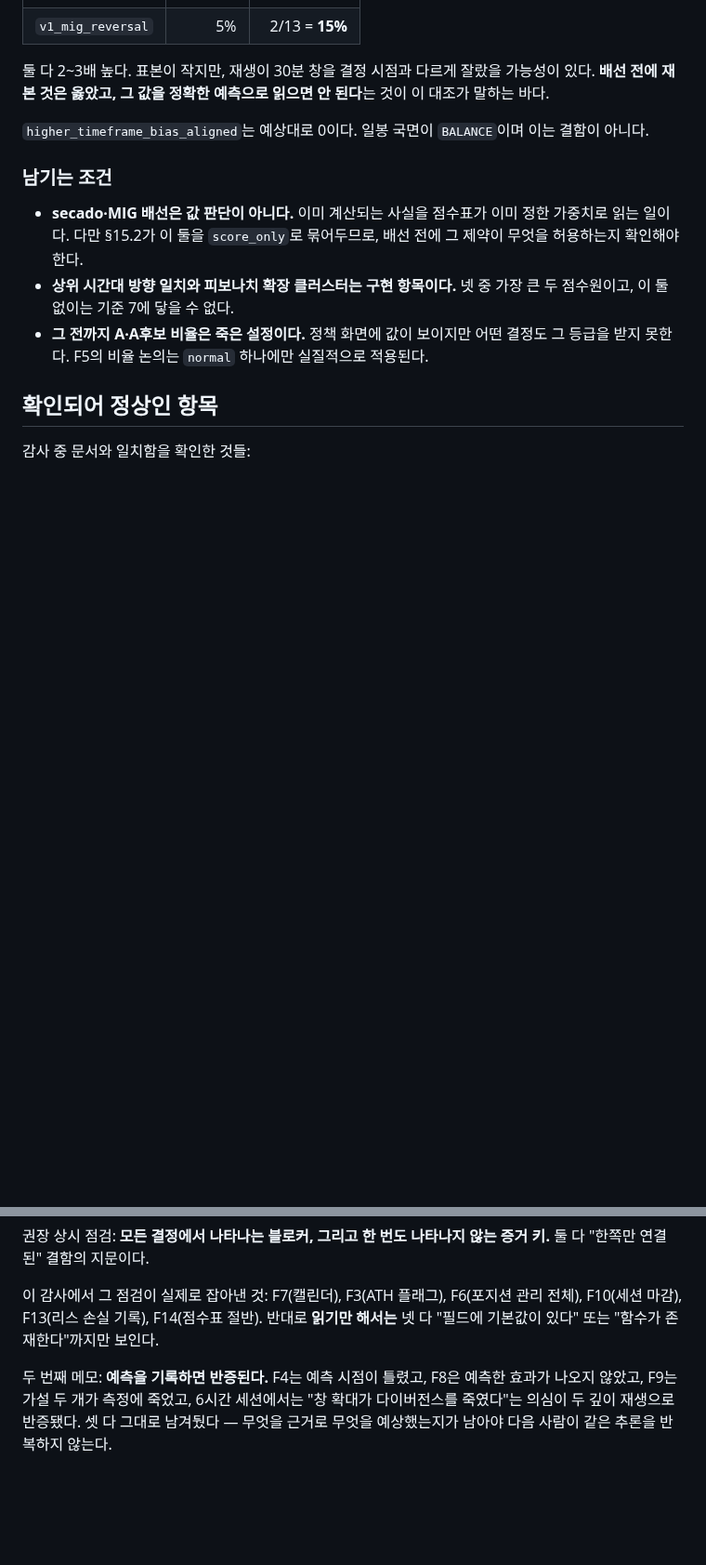
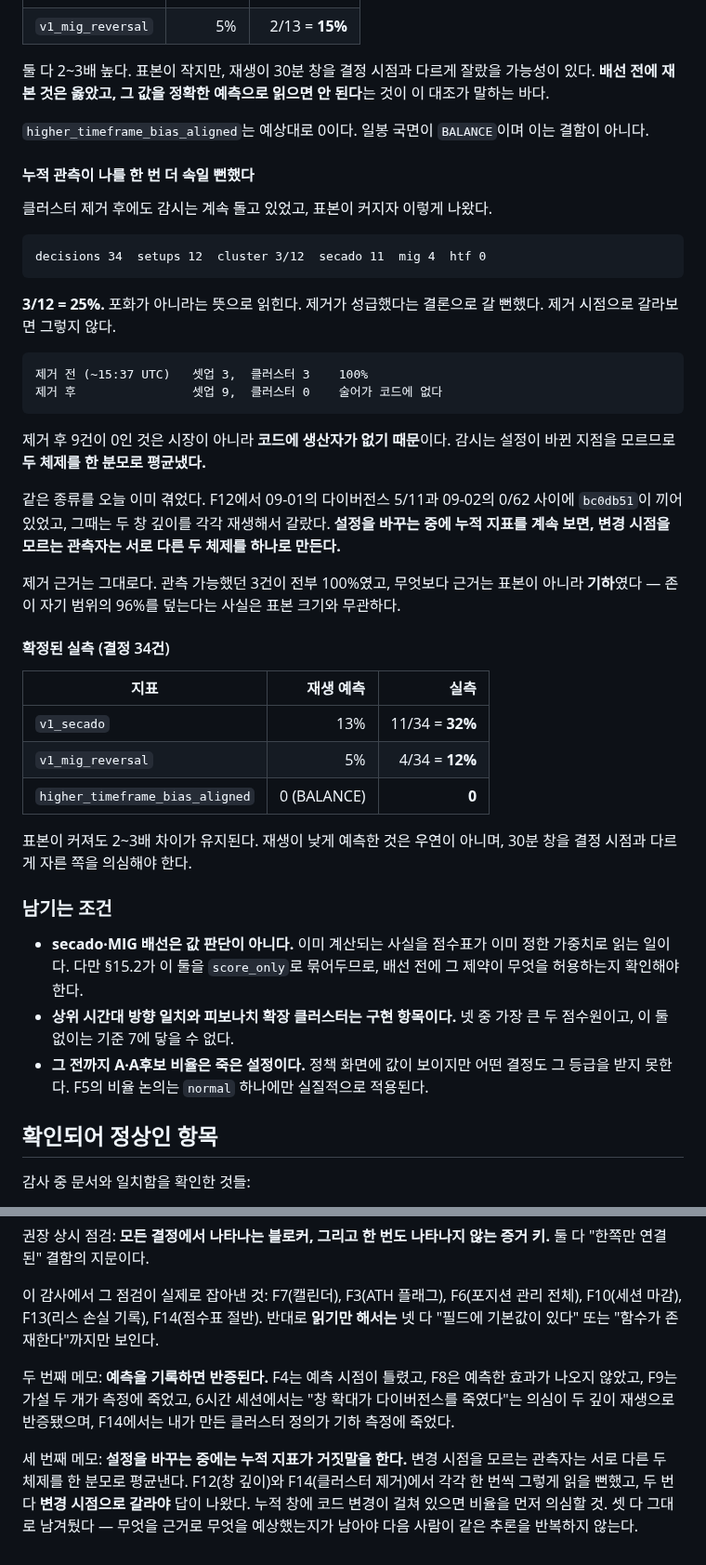
Before and after one commit to moner050/finance-auto-trading, a Markdown page: docs/audit/2026-09-02-shadow-conformance-findings.md, 2 parts joined by grey strips. Shown at 93% size. Rendered like a GitHub page; blank space fills up the shorter version.

Commit message:
docs: a cumulative rate that spanned a code change, and nearly read as a rate
The cluster watcher kept running after the producer was removed and reported
3 of 12 setups, which reads as 25% and as evidence that removing it was
premature. Split at the removal it is 3 of 3 before and 0 of 9 after, and the
zeros are the absence of a predicate rather than the absence of a market.

The watcher had no way to know the code changed underneath it, so it averaged
two regimes into one denominator. That is the second time today: F12's
divergence drought spanned `bc0db51` and only separated when both window
depths were replayed over the same tape.

Added to the methodology memo as its own note, because the shape is general -
a rate measured across a configuration change is not a rate - and both times
the fix was to split at the change rather than to collect more.

The removal stands. Three of three was what could be observed, and the
argument was never the sample: zones cover 96% of the range they span, which
does not depend on how many setups happened to occur.

Also recorded with the larger sample: the replay under-predicted both wired
indicators by two to three times and stayed wrong as n grew - secado 13%
against 32%, the reversal MIG 5% against 12%. Measuring before wiring was
right; the number it produced was not a forecast.

Co-Authored-By: Claude Opus 5 <noreply@anthropic.com>

````diff
--- a/docs/audit/2026-09-02-shadow-conformance-findings.md
+++ b/docs/audit/2026-09-02-shadow-conformance-findings.md
@@ -1456,6 +1456,45 @@ F14는 닫힌다.**
 `higher_timeframe_bias_aligned`는 예상대로 0이다. 일봉 국면이 `BALANCE`이며
 이는 결함이 아니다.
 
+#### 누적 관측이 나를 한 번 더 속일 뻔했다
+
+클러스터 제거 후에도 감시는 계속 돌고 있었고, 표본이 커지자 이렇게 나왔다.
+
+```
+decisions 34  setups 12  cluster 3/12  secado 11  mig 4  htf 0
+```
+
+**3/12 = 25%.** 포화가 아니라는 뜻으로 읽힌다. 제거가 성급했다는 결론으로 갈
+뻔했다. 제거 시점으로 갈라보면 그렇지 않다.
+
+```
+제거 전 (~15:37 UTC)   셋업 3,  클러스터 3    100%
+제거 후                셋업 9,  클러스터 0    술어가 코드에 없다
+```
+
+제거 후 9건이 0인 것은 시장이 아니라 **코드에 생산자가 없기 때문**이다. 감시는
+설정이 바뀐 지점을 모르므로 **두 체제를 한 분모로 평균냈다.**
+
+같은 종류를 오늘 이미 겪었다. F12에서 09-01의 다이버전스 5/11과 09-02의 0/62
+사이에 `bc0db51`이 끼어 있었고, 그때는 두 창 깊이를 각각 재생해서 갈랐다.
+**설정을 바꾸는 중에 누적 지표를 계속 보면, 변경 시점을 모르는 관측자는 서로
+다른 두 체제를 하나로 만든다.**
+
+제거 근거는 그대로다. 관측 가능했던 3건이 전부 100%였고, 무엇보다 근거는
+표본이 아니라 **기하**였다 — 존이 자기 범위의 96%를 덮는다는 사실은 표본
+크기와 무관하다.
+
+#### 확정된 실측 (결정 34건)
+
+| 지표 | 재생 예측 | 실측 |
+|---|---:|---:|
+| `v1_secado` | 13% | 11/34 = **32%** |
+| `v1_mig_reversal` | 5% | 4/34 = **12%** |
+| `higher_timeframe_bias_aligned` | 0 (BALANCE) | **0** |
+
+표본이 커져도 2~3배 차이가 유지된다. 재생이 낮게 예측한 것은 우연이 아니며,
+30분 창을 결정 시점과 다르게 자른 쪽을 의심해야 한다.
+
 ### 남기는 조건
 
 - **secado·MIG 배선은 값 판단이 아니다.** 이미 계산되는 사실을 점수표가 이미
@@ -1621,4 +1660,6 @@ F7과 F3은 **런타임 증거로만** 발견됐다 — 코드를 읽어서는 "
 
 이 감사에서 그 점검이 실제로 잡아낸 것: F7(캘린더), F3(ATH 플래그), F6(포지션 관리 전체), F10(세션 마감), F13(리스 손실 기록), F14(점수표 절반). 반대로 **읽기만 해서는** 넷 다 "필드에 기본값이 있다" 또는 "함수가 존재한다"까지만 보인다.
 
-두 번째 메모: **예측을 기록하면 반증된다.** F4는 예측 시점이 틀렸고, F8은 예측한 효과가 나오지 않았고, F9는 가설 두 개가 측정에 죽었고, 6시간 세션에서는 "창 확대가 다이버전스를 죽였다"는 의심이 두 깊이 재생으로 반증됐다. 셋 다 그대로 남겨뒀다 — 무엇을 근거로 무엇을 예상했는지가 남아야 다음 사람이 같은 추론을 반복하지 않는다.
+두 번째 메모: **예측을 기록하면 반증된다.** F4는 예측 시점이 틀렸고, F8은 예측한 효과가 나오지 않았고, F9는 가설 두 개가 측정에 죽었고, 6시간 세션에서는 "창 확대가 다이버전스를 죽였다"는 의심이 두 깊이 재생으로 반증됐으며, F14에서는 내가 만든 클러스터 정의가 기하 측정에 죽었다.
+
+세 번째 메모: **설정을 바꾸는 중에는 누적 지표가 거짓말을 한다.** 변경 시점을 모르는 관측자는 서로 다른 두 체제를 한 분모로 평균낸다. F12(창 깊이)와 F14(클러스터 제거)에서 각각 한 번씩 그렇게 읽을 뻔했고, 두 번 다 **변경 시점으로 갈라야** 답이 나왔다. 누적 창에 코드 변경이 걸쳐 있으면 비율을 먼저 의심할 것. 셋 다 그대로 남겨뒀다 — 무엇을 근거로 무엇을 예상했는지가 남아야 다음 사람이 같은 추론을 반복하지 않는다.
````
